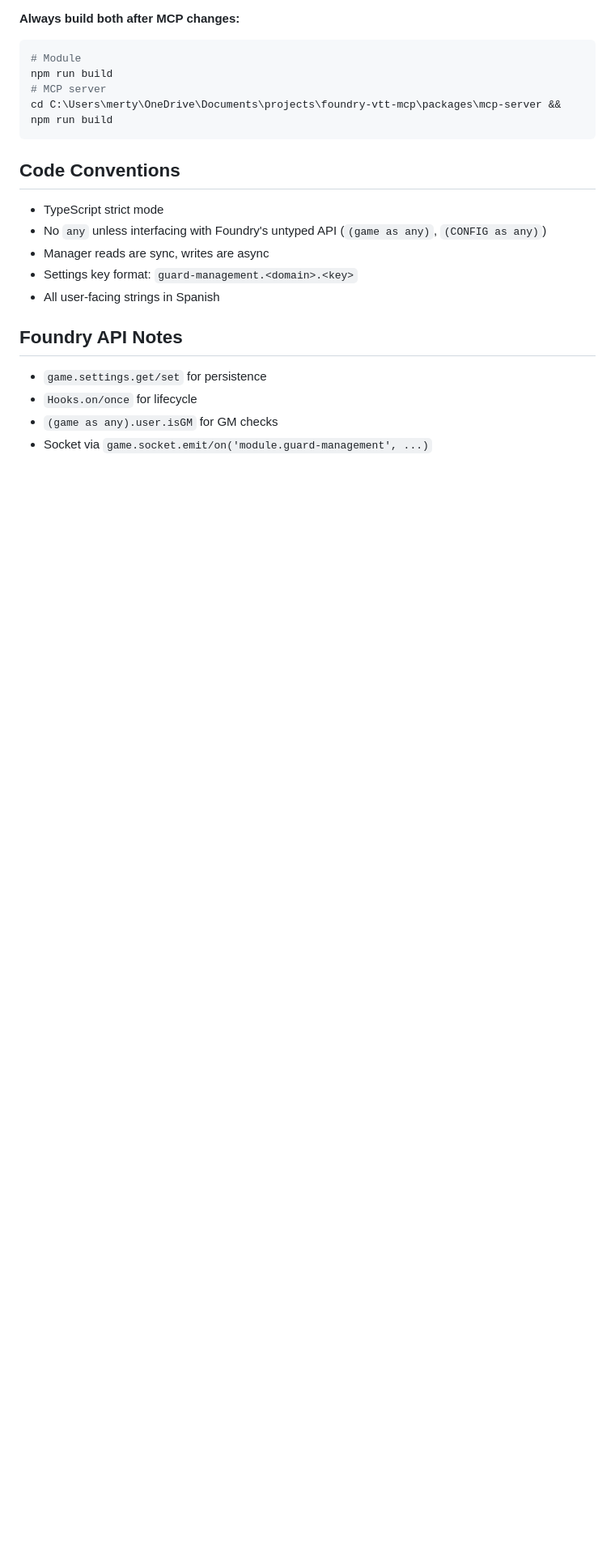
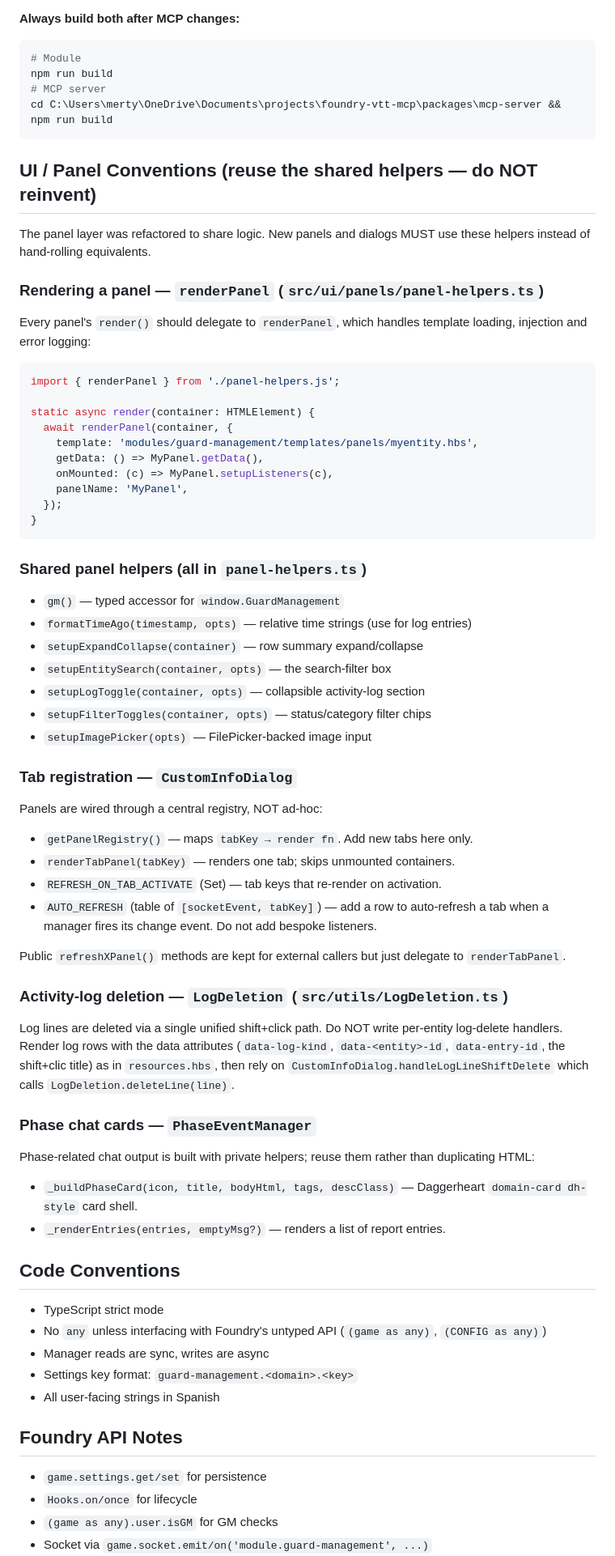
Before and after one commit to Meltyas/guard-managment, a Markdown page: AGENTS.md, the part around one of its changes. Shown at 81% size. Drawn GitHub-style; blank space fills up the shorter version.

Commit message:
docs: document type-check gate + shared panel/log/phase helpers in AGENTS
Capture this session's refactors and lessons so future agents reuse the
new shared infrastructure instead of reinventing it:

- Build & Test: make clear `npm run build` (esbuild) does NOT type-check;
  `npm run type-check` is now a mandatory hard gate (a single parse error
  had silently masked 50 type errors)
- New manager checklist: must declare each settings key in foundry.d.ts
  SettingConfig or get-/set fail type-check with TS2345
- New 'UI / Panel Conventions' section: renderPanel, panel-helpers
  (setupExpandCollapse/EntitySearch/LogToggle/FilterToggles/ImagePicker),
  CustomInfoDialog registry (getPanelRegistry/renderTabPanel/AUTO_REFRESH),
  unified LogDeletion shift+click, PhaseEventManager _buildPhaseCard/_renderEntries
- MCP handler rule: wrong method names compile under Vite, only type-check
  catches them

````diff
--- a/AGENTS.md
+++ b/AGENTS.md
@@ -85,6 +100,69 @@ npm run build
 # MCP server
 cd C:\Users\merty\OneDrive\Documents\projects\foundry-vtt-mcp\packages\mcp-server && npm run build
 ```
+
+## UI / Panel Conventions (reuse the shared helpers — do NOT reinvent)
+
+The panel layer was refactored to share logic. New panels and dialogs MUST use
+these helpers instead of hand-rolling equivalents.
+
+### Rendering a panel — `renderPanel` (`src/ui/panels/panel-helpers.ts`)
+
+Every panel's `render()` should delegate to `renderPanel`, which handles
+template loading, injection and error logging:
+
+```typescript
+import { renderPanel } from './panel-helpers.js';
+
+static async render(container: HTMLElement) {
+  await renderPanel(container, {
+    template: 'modules/guard-management/templates/panels/myentity.hbs',
+    getData: () => MyPanel.getData(),
+    onMounted: (c) => MyPanel.setupListeners(c),
+    panelName: 'MyPanel',
+  });
+}
+```
+
+### Shared panel helpers (all in `panel-helpers.ts`)
+
+- `gm()` — typed accessor for `window.GuardManagement`
+- `formatTimeAgo(timestamp, opts)` — relative time strings (use for log entries)
+- `setupExpandCollapse(container)` — row summary expand/collapse
+- `setupEntitySearch(container, opts)` — the search-filter box
+- `setupLogToggle(container, opts)` — collapsible activity-log section
+- `setupFilterToggles(container, opts)` — status/category filter chips
+- `setupImagePicker(opts)` — FilePicker-backed image input
+
+### Tab registration — `CustomInfoDialog`
+
+Panels are wired through a central registry, NOT ad-hoc:
+
+- `getPanelRegistry()` — maps `tabKey → render fn`. Add new tabs here only.
+- `renderTabPanel(tabKey)` — renders one tab; skips unmounted containers.
+- `REFRESH_ON_TAB_ACTIVATE` (Set) — tab keys that re-render on activation.
+- `AUTO_REFRESH` (table of `[socketEvent, tabKey]`) — add a row to auto-refresh
+  a tab when a manager fires its change event. Do not add bespoke listeners.
+
+Public `refreshXPanel()` methods are kept for external callers but just delegate
+to `renderTabPanel`.
+
+### Activity-log deletion — `LogDeletion` (`src/utils/LogDeletion.ts`)
+
+Log lines are deleted via a single unified shift+click path. Do NOT write
+per-entity log-delete handlers. Render log rows with the data attributes
+(`data-log-kind`, `data-<entity>-id`, `data-entry-id`, the shift+clic title) as
+in `resources.hbs`, then rely on `CustomInfoDialog.handleLogLineShiftDelete`
+which calls `LogDeletion.deleteLine(line)`.
+
+### Phase chat cards — `PhaseEventManager`
+
+Phase-related chat output is built with private helpers; reuse them rather than
+duplicating HTML:
+
+- `_buildPhaseCard(icon, title, bodyHtml, tags, descClass)` — Daggerheart
+  `domain-card dh-style` card shell.
+- `_renderEntries(entries, emptyMsg?)` — renders a list of report entries.
 
 ## Code Conventions
 
````
Also changed, not shown: other parts of AGENTS.md (+21 -6 lines).
